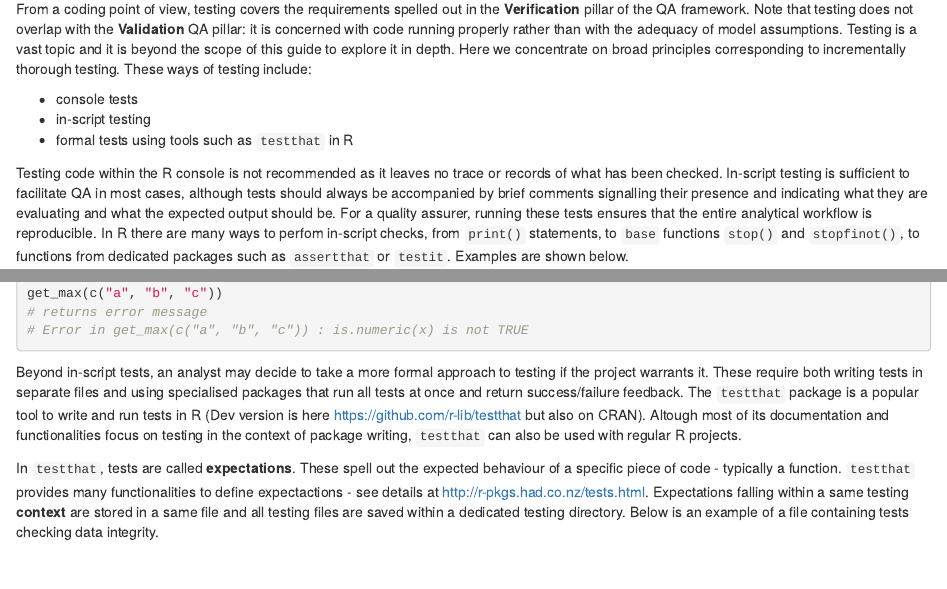
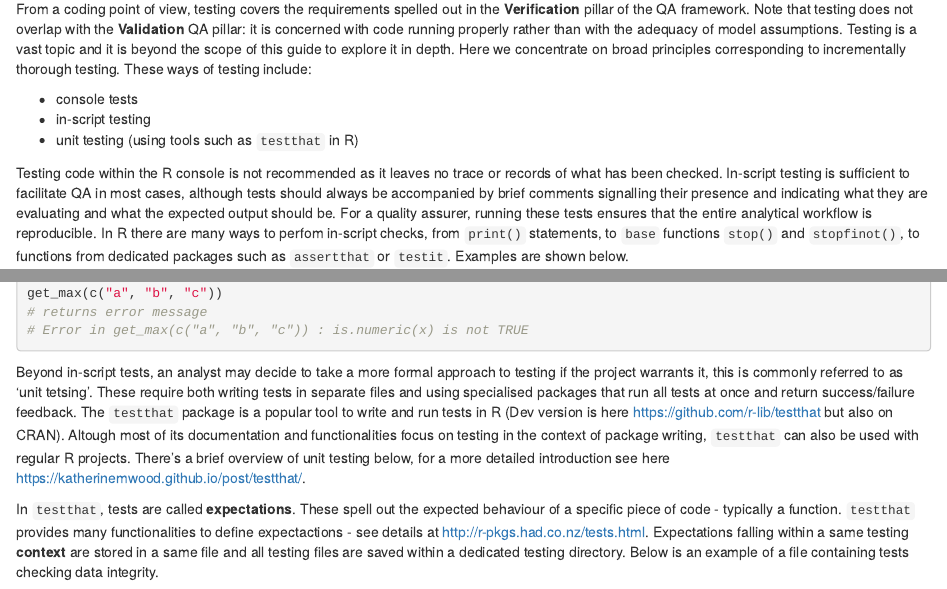
Before and after one commit to dfe-analytical-services/good-code-practice, an R Markdown document (05-part_two.Rmd): the page in a window 1100 px wide, from 70 px down, and a second part further down, joined at a grey line. Rendered offline with R 4.5, knitr and Pandoc, with nearby package versions; drawn as R Markdown's standard HTML page in place of the format the file asks for.

Commit message:
Added reference to unit testing and link to Intro to Unit Testing

````diff
--- a/05-part_two.Rmd
+++ b/05-part_two.Rmd
@@ -4,7 +4,7 @@ From a coding point of view, testing covers the requirements spelled out in the
 
 - console tests
 - in-script testing
-- formal tests using tools such as `testthat` in R
+- unit testing (using tools such as `testthat` in R)
 
 Testing code within the R console is not recommended as it leaves no trace or records of what has been checked. In-script testing is sufficient to facilitate QA in most cases, although tests should always be accompanied by brief comments signalling their presence and indicating what they are evaluating and what the expected output should be. For a quality assurer, running these tests ensures that the entire analytical workflow is reproducible. In R there are many ways to perfom in-script checks, from `print()` statements, to `base` functions `stop()` and `stopfinot()`, to functions from dedicated packages such as `assertthat` or `testit`. Examples are shown below.
 
@@ -30,7 +30,7 @@ get_max(c("a", "b", "c"))
 
 ```
 
-Beyond in-script tests, an analyst may decide to take a more formal approach to testing if the project warrants it. These require both writing tests in separate files and using specialised packages that run all tests at once and return success/failure feedback. The `testthat` package is a popular tool to write and run tests in R (Dev version is here <https://github.com/r-lib/testthat> but also on CRAN). Altough most of its documentation and functionalities focus on testing in the context of package writing, `testthat` can also be used with regular R projects.
+Beyond in-script tests, an analyst may decide to take a more formal approach to testing if the project warrants it, this is commonly referred to as 'unit tetsing'. These require both writing tests in separate files and using specialised packages that run all tests at once and return success/failure feedback. The `testthat` package is a popular tool to write and run tests in R (Dev version is here <https://github.com/r-lib/testthat> but also on CRAN). Altough most of its documentation and functionalities focus on testing in the context of package writing, `testthat` can also be used with regular R projects.  There's a brief overview of unit testing below, for a more detailed introduction see here <https://katherinemwood.github.io/post/testthat/>.
 
 In `testthat`, tests are called **expectations**. These spell out the expected behaviour of a specific piece of code - typically a function. `testthat` provides many functionalities to define expectactions - see details at <http://r-pkgs.had.co.nz/tests.html>. Expectations falling within a same testing **context** are stored in a same file and all testing files are saved within a dedicated testing directory. Below is an example of a file containing tests checking data integrity.
 
````
